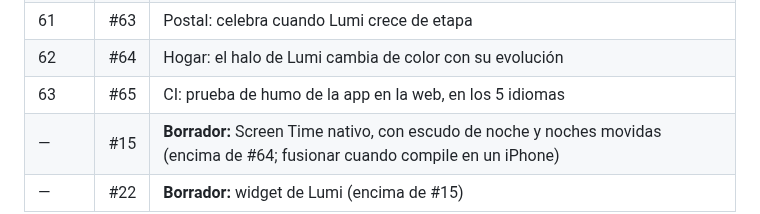
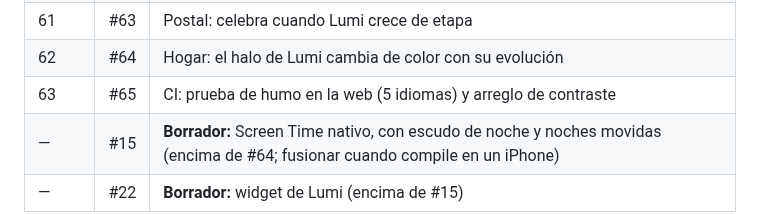
Before and after one commit to MniSantiago/Lumi, a Markdown page: PROCESO.md, the part around the change. GitHub-like rendering.

Commit message:
PROCESO: título de #65
Co-Authored-By: Claude Opus 5.5 <noreply@anthropic.com>
Claude-Session: https://claude.ai/code/session_011sBrLBaobHT4p4Jo64PZQL

```diff
--- a/PROCESO.md
+++ b/PROCESO.md
@@ -168,7 +168,7 @@ Están apilados: cada uno va encima del anterior. Al fusionar uno, GitHub cambia
 | 60 | #62 | Colección: cada objeto y amigo cuenta de dónde vino |
 | 61 | #63 | Postal: celebra cuando Lumi crece de etapa |
 | 62 | #64 | Hogar: el halo de Lumi cambia de color con su evolución |
-| 63 | #65 | CI: prueba de humo de la app en la web, en los 5 idiomas |
+| 63 | #65 | CI: prueba de humo en la web (5 idiomas) y arreglo de contraste |
 | — | #15 | **Borrador:** Screen Time nativo, con escudo de noche y noches movidas (encima de #64; fusionar cuando compile en un iPhone) |
 | — | #22 | **Borrador:** widget de Lumi (encima de #15) |
 
```
